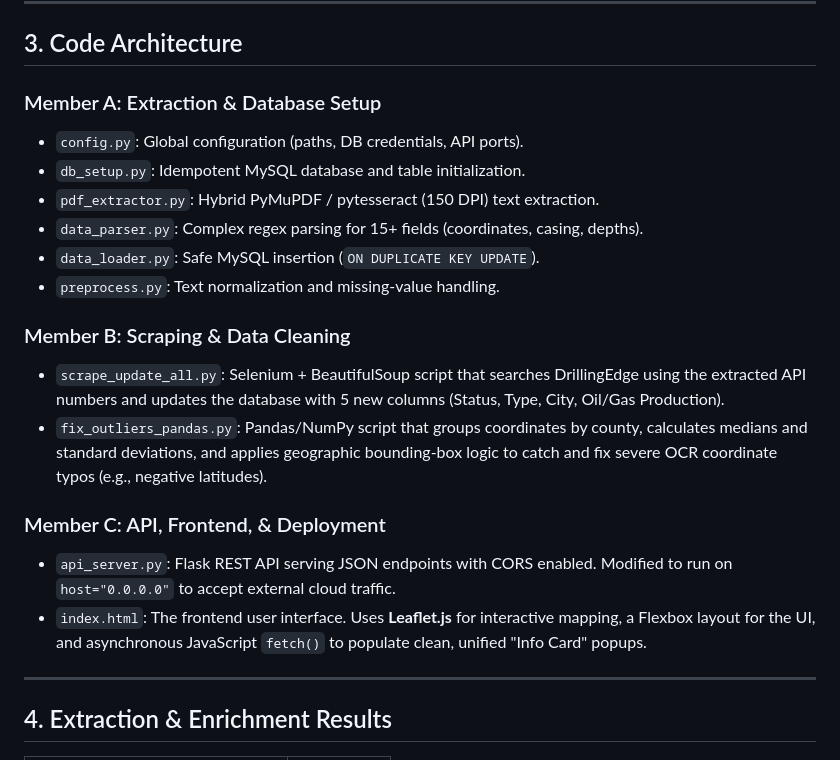
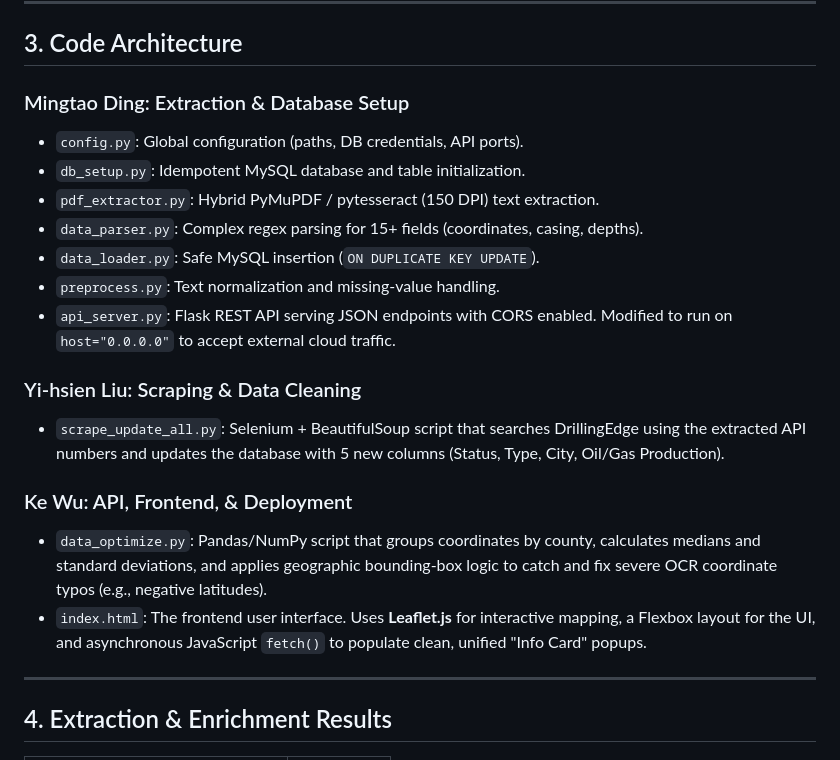
Before and after one commit to mkb560/lab6_mkb_560, a Markdown page: README_final.md, the part around one of its changes. Drawn GitHub-style.

```diff
--- a/README_final.md
+++ b/README_final.md
@@ -35,22 +35,21 @@ Flask REST API (Backend) ↔ Leaflet.js Interactive Map (Frontend / Apache)
 
 ## 3. Code Architecture
 
-### Member A: Extraction & Database Setup
+### Mingtao Ding: Extraction & Database Setup
 * `config.py`: Global configuration (paths, DB credentials, API ports).
 * `db_setup.py`: Idempotent MySQL database and table initialization.
 * `pdf_extractor.py`: Hybrid PyMuPDF / pytesseract (150 DPI) text extraction.
 * `data_parser.py`: Complex regex parsing for 15+ fields (coordinates, casing, depths).
 * `data_loader.py`: Safe MySQL insertion (`ON DUPLICATE KEY UPDATE`).
 * `preprocess.py`: Text normalization and missing-value handling.
+* `api_server.py`: Flask REST API serving JSON endpoints with CORS enabled. Modified to run on `host="0.0.0.0"` to accept external cloud traffic.
 
-### Member B: Scraping & Data Cleaning
+### Yi-hsien Liu: Scraping & Data Cleaning
 * `scrape_update_all.py`: Selenium + BeautifulSoup script that searches DrillingEdge using the extracted API numbers and updates the database with 5 new columns (Status, Type, City, Oil/Gas Production).
-* `fix_outliers_pandas.py`: Pandas/NumPy script that groups coordinates by county, calculates medians and standard deviations, and applies geographic bounding-box logic to catch and fix severe OCR coordinate typos (e.g., negative latitudes).
 
-### Member C: API, Frontend, & Deployment
-* `api_server.py`: Flask REST API serving JSON endpoints with CORS enabled. Modified to run on `host="0.0.0.0"` to accept external cloud traffic.
+### Ke Wu: API, Frontend, & Deployment
+* `data_optimize.py`: Pandas/NumPy script that groups coordinates by county, calculates medians and standard deviations, and applies geographic bounding-box logic to catch and fix severe OCR coordinate typos (e.g., negative latitudes).
 * `index.html`: The frontend user interface. Uses **Leaflet.js** for interactive mapping, a Flexbox layout for the UI, and asynchronous JavaScript `fetch()` to populate clean, unified "Info Card" popups.
-
 ---
 
 ## 4. Extraction & Enrichment Results
```
Also changed, not shown: other parts of README_final.md (+1 -0 lines).
